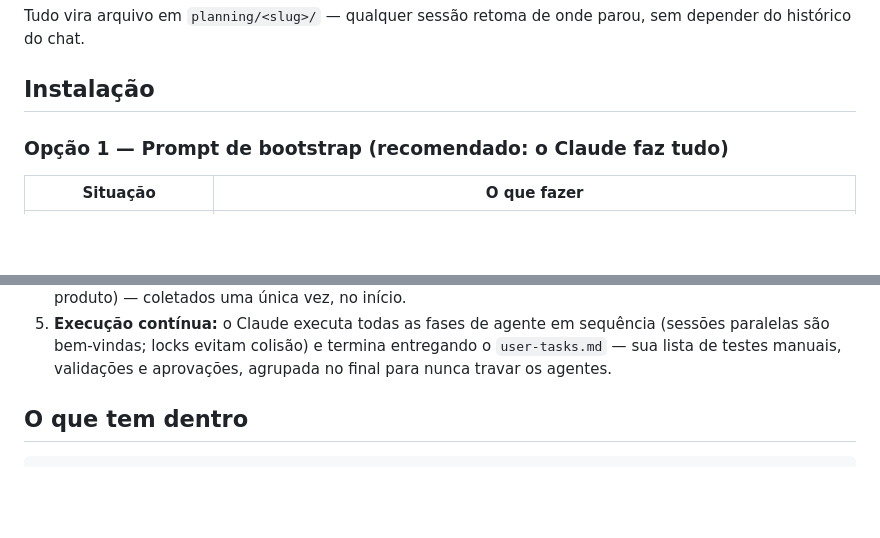
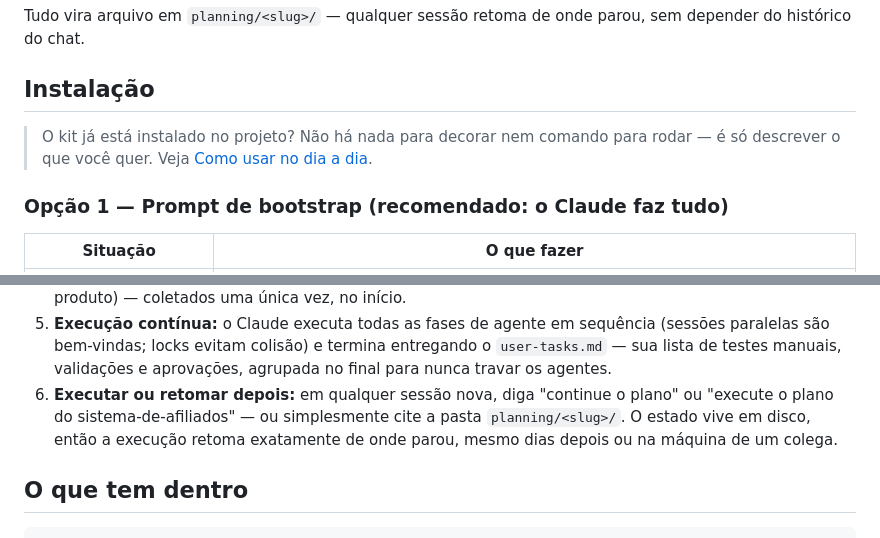
Before and after one commit to LeopoldoJacobsen/claude-planning-kit, a Markdown page: README.pt-BR.md, 2 parts joined by grey strips. Rendered like a GitHub page; blank space fills up the shorter version.

```diff
--- a/README.pt-BR.md
+++ b/README.pt-BR.md
@@ -16,6 +16,8 @@ triagem → (brainstorm se a ideia for vaga) → discovery → perguntas → pla
 Tudo vira arquivo em `planning/<slug>/` — qualquer sessão retoma de onde parou, sem depender do histórico do chat.
 
 ## Instalação
+
+> O kit já está instalado no projeto? Não há nada para decorar nem comando para rodar — é só descrever o que você quer. Veja [Como usar no dia a dia](#como-usar-no-dia-a-dia).
 
 ### Opção 1 — Prompt de bootstrap (recomendado: o Claude faz tudo)
 
@@ -57,6 +59,7 @@ Detalhes completos das três opções em [INSTALL.md](INSTALL.md).
 3. **No pipeline FULL:** ideia vaga passa primeiro pelo brainstorming. Depois o Claude explora o repositório (discovery), faz **um lote único de perguntas** — a única pausa antes da aprovação —, escreve o plano dividido em fases e um revisor independente com contexto limpo valida tudo.
 4. **Você aprova o plano e confirma os pré-requisitos da Fase 0** (chaves de API, contas, decisões de produto) — coletados uma única vez, no início.
 5. **Execução contínua:** o Claude executa todas as fases de agente em sequência (sessões paralelas são bem-vindas; locks evitam colisão) e termina entregando o `user-tasks.md` — sua lista de testes manuais, validações e aprovações, agrupada no final para nunca travar os agentes.
+6. **Executar ou retomar depois:** em qualquer sessão nova, diga "continue o plano" ou "execute o plano do sistema-de-afiliados" — ou simplesmente cite a pasta `planning/<slug>/`. O estado vive em disco, então a execução retoma exatamente de onde parou, mesmo dias depois ou na máquina de um colega.
 
 ## O que tem dentro
 
```
Also changed, not shown: README.es.md (+3 -0 lines), README.md (+3 -0 lines).
